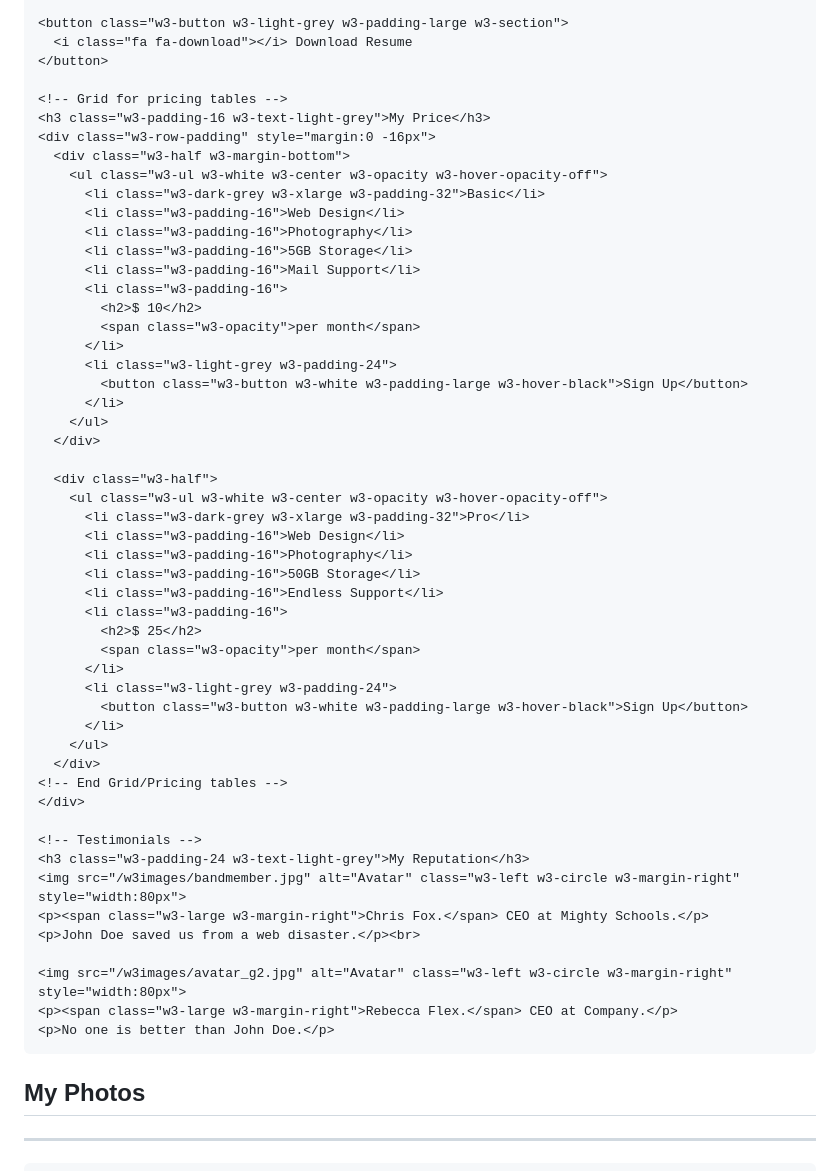
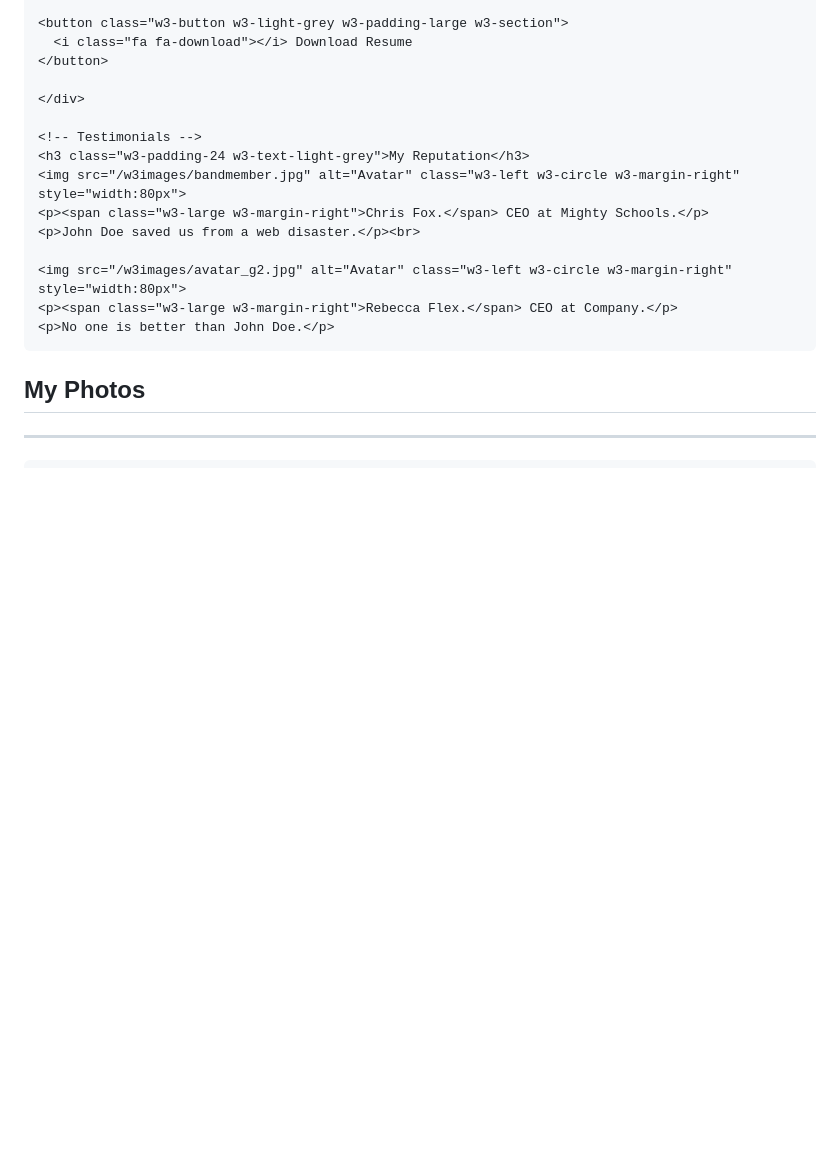
Before and after one commit to j-mrles/j-mrles.github.io, a Markdown page: README.md, the part around the change. Drawn GitHub-style; blank space fills up the shorter version.

Commit message:
Update README.md
Draft 1

```diff
--- a/README.md
+++ b/README.md
@@ -115,43 +115,6 @@ Stay tuned for updates and feel free to reach out if you have any suggestions or
       <i class="fa fa-download"></i> Download Resume
     </button>
 
-    <!-- Grid for pricing tables -->
-    <h3 class="w3-padding-16 w3-text-light-grey">My Price</h3>
-    <div class="w3-row-padding" style="margin:0 -16px">
-      <div class="w3-half w3-margin-bottom">
-        <ul class="w3-ul w3-white w3-center w3-opacity w3-hover-opacity-off">
-          <li class="w3-dark-grey w3-xlarge w3-padding-32">Basic</li>
-          <li class="w3-padding-16">Web Design</li>
-          <li class="w3-padding-16">Photography</li>
-          <li class="w3-padding-16">5GB Storage</li>
-          <li class="w3-padding-16">Mail Support</li>
-          <li class="w3-padding-16">
-            <h2>$ 10</h2>
-            <span class="w3-opacity">per month</span>
-          </li>
-          <li class="w3-light-grey w3-padding-24">
-            <button class="w3-button w3-white w3-padding-large w3-hover-black">Sign Up</button>
-          </li>
-        </ul>
-      </div>
-
-      <div class="w3-half">
-        <ul class="w3-ul w3-white w3-center w3-opacity w3-hover-opacity-off">
-          <li class="w3-dark-grey w3-xlarge w3-padding-32">Pro</li>
-          <li class="w3-padding-16">Web Design</li>
-          <li class="w3-padding-16">Photography</li>
-          <li class="w3-padding-16">50GB Storage</li>
-          <li class="w3-padding-16">Endless Support</li>
-          <li class="w3-padding-16">
-            <h2>$ 25</h2>
-            <span class="w3-opacity">per month</span>
-          </li>
-          <li class="w3-light-grey w3-padding-24">
-            <button class="w3-button w3-white w3-padding-large w3-hover-black">Sign Up</button>
-          </li>
-        </ul>
-      </div>
-    <!-- End Grid/Pricing tables -->
     </div>
 
     <!-- Testimonials -->
```
